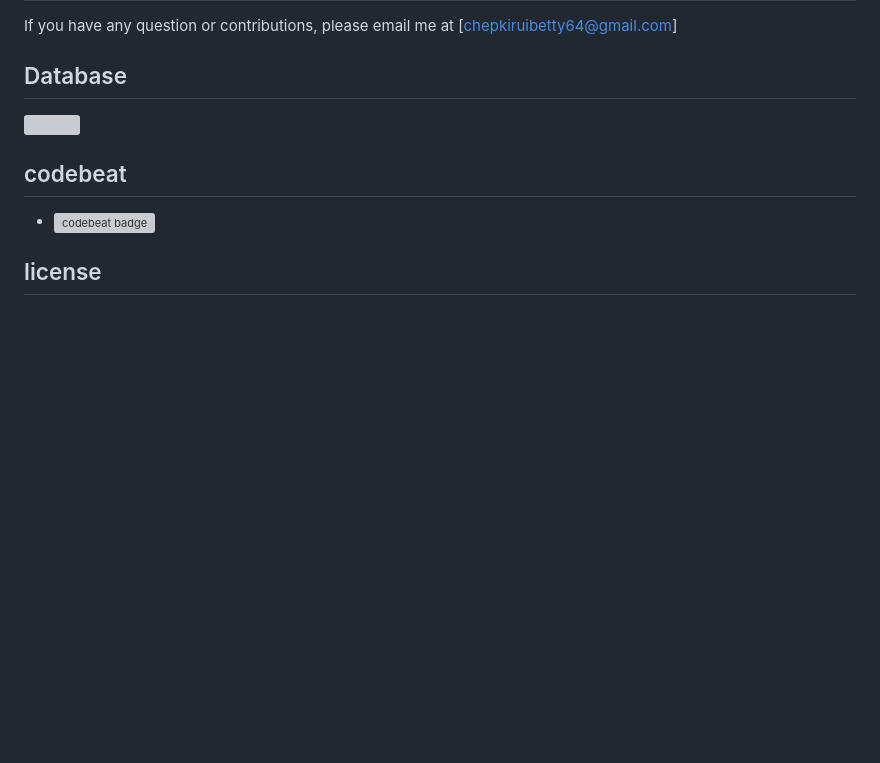
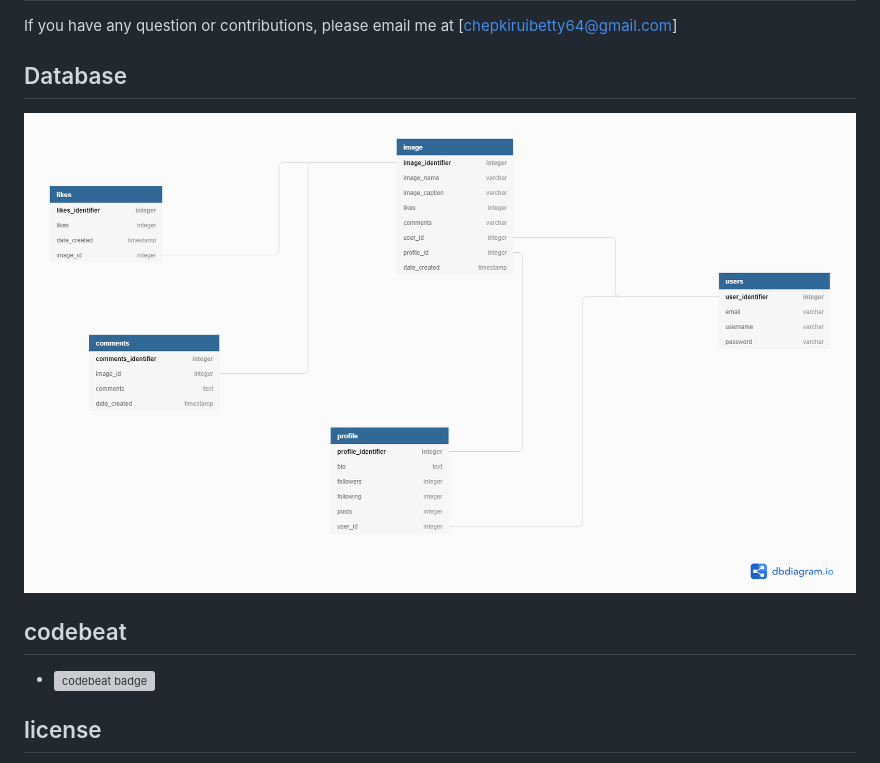
Before and after one commit to chepkiruibetty/INSTALLITE, a Markdown page: README.Md, the part around the change. Rendered like a GitHub page; pictures changed too: db.png (added); blank space fills up the shorter version; grey boxes are pictures that could not be loaded.

Commit message:
add db diagram to my readme

```diff
--- a/README.Md
+++ b/README.Md
@@ -77,7 +77,7 @@ Open the application on your browser `127.0.0.1:8000`.
 If you have any question or contributions, please email me at [chepkiruibetty64@gmail.com]
 
 ## Database
-<img src="db/diagram.png">
+<img src="db.png">
 
 ## codebeat
 - [![codebeat badge](https://codebeat.co/badges/dd43cf3b-9449-413b-8437-2d993fa8d2d2)](https://codebeat.co/projects/github-com-chepkiruibetty-installite-master)
```
